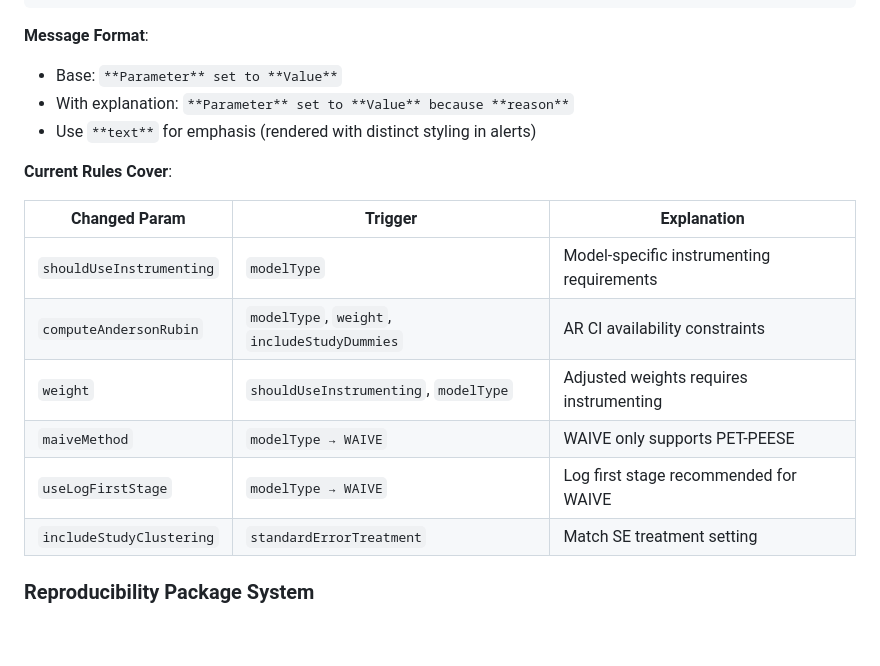
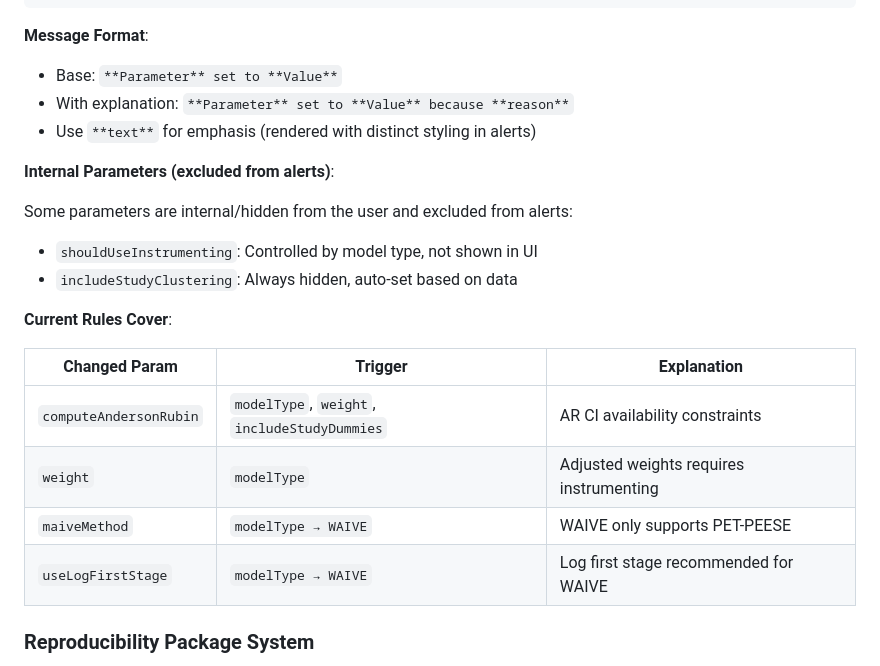
Before and after one commit to PetrCala/maive-ui, a Markdown page: CLAUDE.md, the part around the change. GitHub-like rendering; blank space fills up the shorter version.

Commit message:
docs: update claude.md with alerts instructions

```diff
--- a/CLAUDE.md
+++ b/CLAUDE.md
@@ -177,16 +177,20 @@ When adding new parameter dependencies or cascading logic:
 - With explanation: `**Parameter** set to **Value** because **reason**`
 - Use `**text**` for emphasis (rendered with distinct styling in alerts)
 
+**Internal Parameters (excluded from alerts)**:
+
+Some parameters are internal/hidden from the user and excluded from alerts:
+- `shouldUseInstrumenting`: Controlled by model type, not shown in UI
+- `includeStudyClustering`: Always hidden, auto-set based on data
+
 **Current Rules Cover**:
 
 | Changed Param | Trigger | Explanation |
 |---------------|---------|-------------|
-| `shouldUseInstrumenting` | `modelType` | Model-specific instrumenting requirements |
 | `computeAndersonRubin` | `modelType`, `weight`, `includeStudyDummies` | AR CI availability constraints |
-| `weight` | `shouldUseInstrumenting`, `modelType` | Adjusted weights requires instrumenting |
+| `weight` | `modelType` | Adjusted weights requires instrumenting |
 | `maiveMethod` | `modelType → WAIVE` | WAIVE only supports PET-PEESE |
 | `useLogFirstStage` | `modelType → WAIVE` | Log first stage recommended for WAIVE |
-| `includeStudyClustering` | `standardErrorTreatment` | Match SE treatment setting |
 
 ### Reproducibility Package System
 
```
